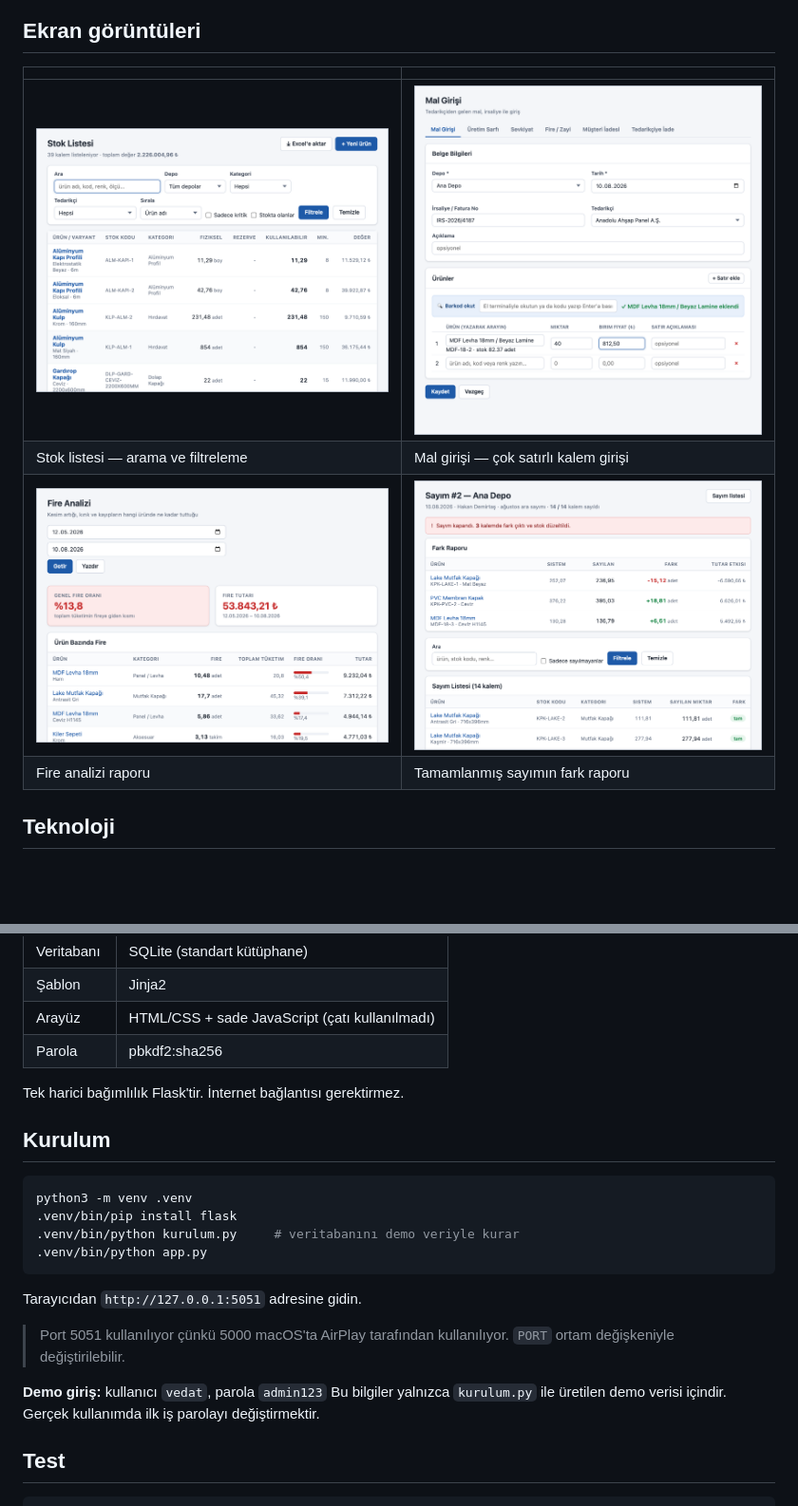
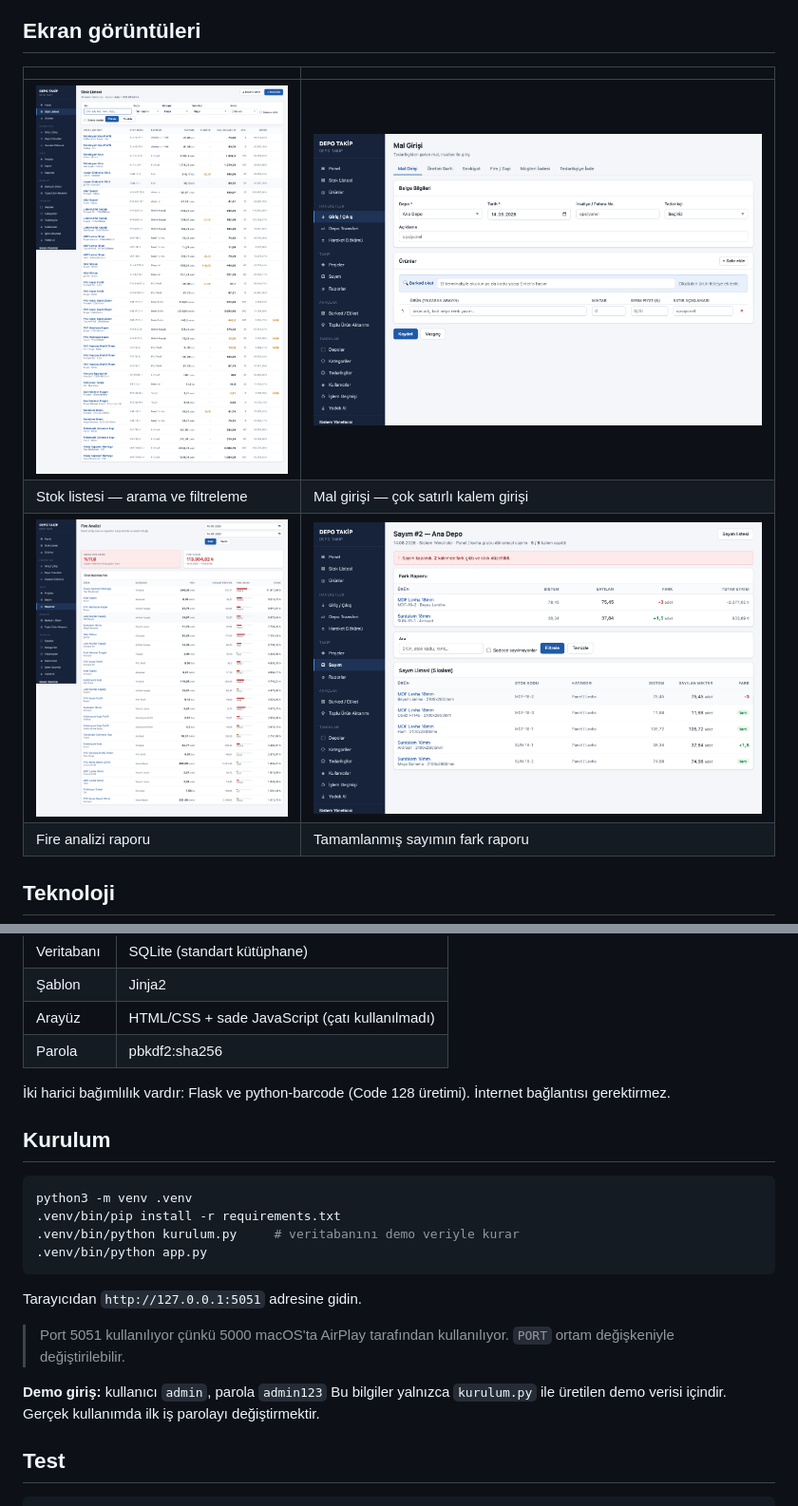
Before and after one commit to vedattatli/depo-takip-sistemi, a Markdown page: README.md, 2 parts joined by grey strips. Shown at 95% size. GitHub-like rendering; pictures changed too: docs/ekran/mal_girisi.png, docs/ekran/rapor_fire.png, docs/ekran/sayim.png; blank space fills up the shorter version.

````diff
--- a/README.md
+++ b/README.md
@@ -44,13 +44,13 @@ Aynı sebeple **yanlış kayıt silinmez**, ters kayıtla iptal edilir (storno).
 | Arayüz | HTML/CSS + sade JavaScript (çatı kullanılmadı) |
 | Parola | pbkdf2:sha256 |
 
-Tek harici bağımlılık Flask'tir. İnternet bağlantısı gerektirmez.
+İki harici bağımlılık vardır: Flask ve python-barcode (Code 128 üretimi). İnternet bağlantısı gerektirmez.
 
 ## Kurulum
 
 ```bash
 python3 -m venv .venv
-.venv/bin/pip install flask
+.venv/bin/pip install -r requirements.txt
 .venv/bin/python kurulum.py     # veritabanını demo veriyle kurar
 .venv/bin/python app.py
 ```
@@ -59,7 +59,7 @@ Tarayıcıdan `http://127.0.0.1:5051` adresine gidin.
 
 > Port 5051 kullanılıyor çünkü 5000 macOS'ta AirPlay tarafından kullanılıyor. `PORT` ortam değişkeniyle değiştirilebilir.
 
-**Demo giriş:** kullanıcı `vedat`, parola `admin123`
+**Demo giriş:** kullanıcı `admin`, parola `admin123`
 Bu bilgiler yalnızca `kurulum.py` ile üretilen demo verisi içindir. Gerçek kullanımda ilk iş parolayı değiştirmektir.
 
 ## Test
````
Also changed, not shown: BENIOKU.md (+1 -1 lines), 11 other files.
